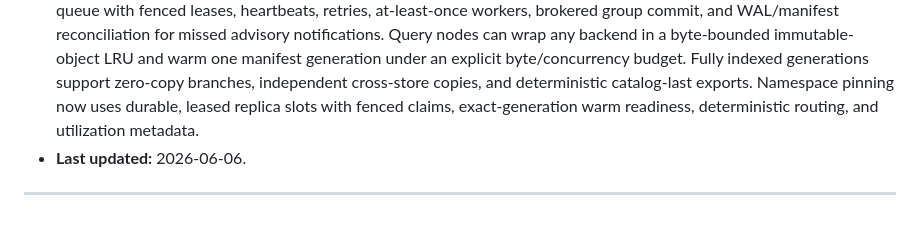
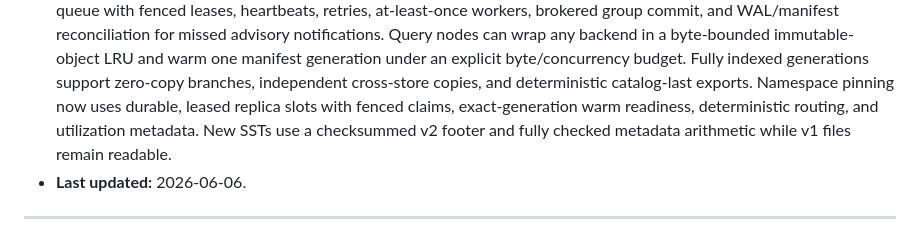
Before and after one commit to djakish/sana, a Markdown page: docs/PROGRESS.md, the part around one of its changes. GitHub-like rendering.

```diff
--- a/docs/PROGRESS.md
+++ b/docs/PROGRESS.md
@@ -43,7 +43,9 @@ the next unchecked task under "Current milestone" / "Next up".
   generations support zero-copy branches, independent cross-store copies, and
   deterministic catalog-last exports. Namespace pinning now uses durable,
   leased replica slots with fenced claims, exact-generation warm readiness,
-  deterministic routing, and utilization metadata.
+  deterministic routing, and utilization metadata. New SSTs use a checksummed
+  v2 footer and fully checked metadata arithmetic while v1 files remain
+  readable.
 - **Last updated:** 2026-06-06.
 
 ---
```
Also changed, not shown: other parts of docs/PROGRESS.md (+27 -9 lines), docs/wiki/architecture.md (+6 -0 lines).
